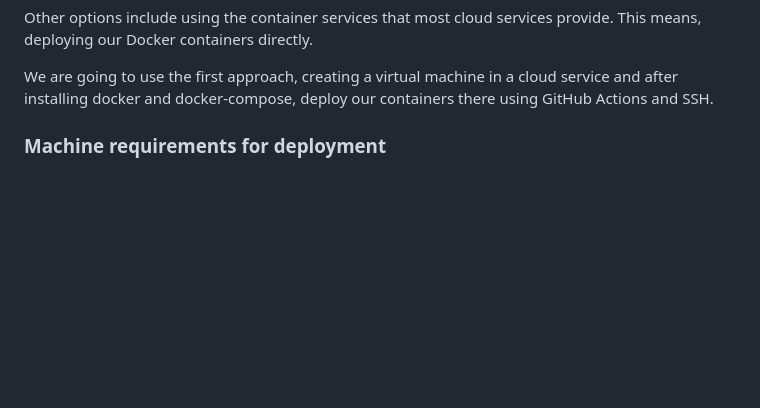
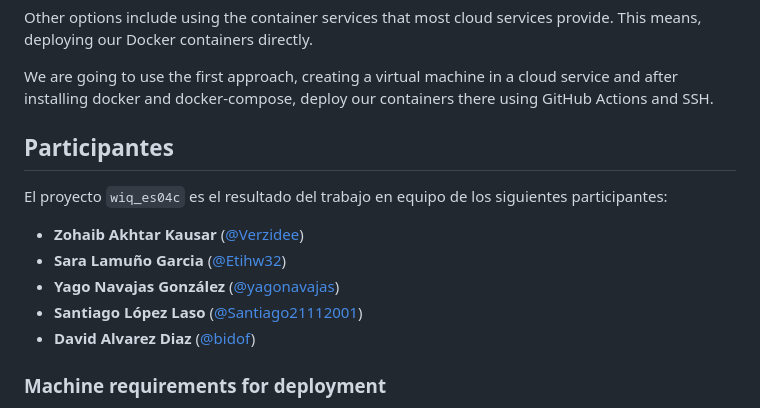
Before and after one commit to Arquisoft/wiq_es04c, a Markdown page: README.md, the part around the change. Drawn GitHub-style; blank space fills up the shorter version.

Commit message:
Actualizacion del README.md, resuelve #3

```diff
--- a/README.md
+++ b/README.md
@@ -54,6 +54,18 @@ The first and more flexible is to deploy to a virtual machine using SSH. This wi
 Other options include using the container services that most cloud services provide. This means, deploying our Docker containers directly.
 
 We are going to use the first approach, creating a virtual machine in a cloud service and after installing docker and docker-compose, deploy our containers there using GitHub Actions and SSH.
+
+## Participantes
+
+El proyecto `wiq_es04c` es el resultado del trabajo en equipo de los siguientes participantes:
+
+- **Zohaib Akhtar Kausar** ([@Verzidee](https://github.com/Verzidee))
+- **Sara Lamuño Garcia** ([@Etihw32](https://github.com/Etihw32))
+- **Yago Navajas González** ([@yagonavajas](https://github.com/yagonavajas))
+- **Santiago López Laso** ([@Santiago21112001](https://github.com/Santiago21112001))
+- **David Alvarez Diaz** ([@bidof](https://github.com/bidof))
+
+
 
 ### Machine requirements for deployment
 
```
